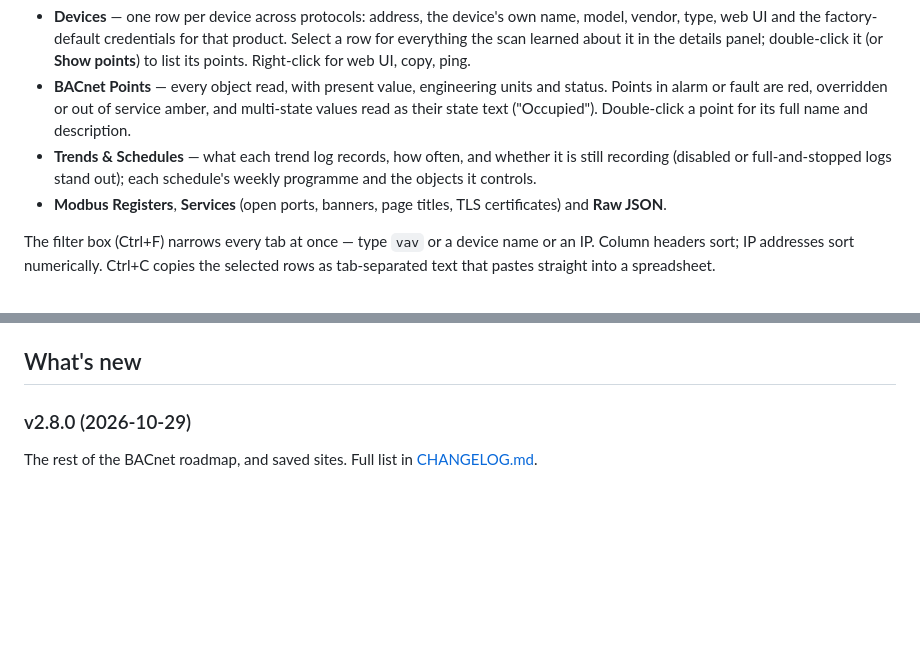
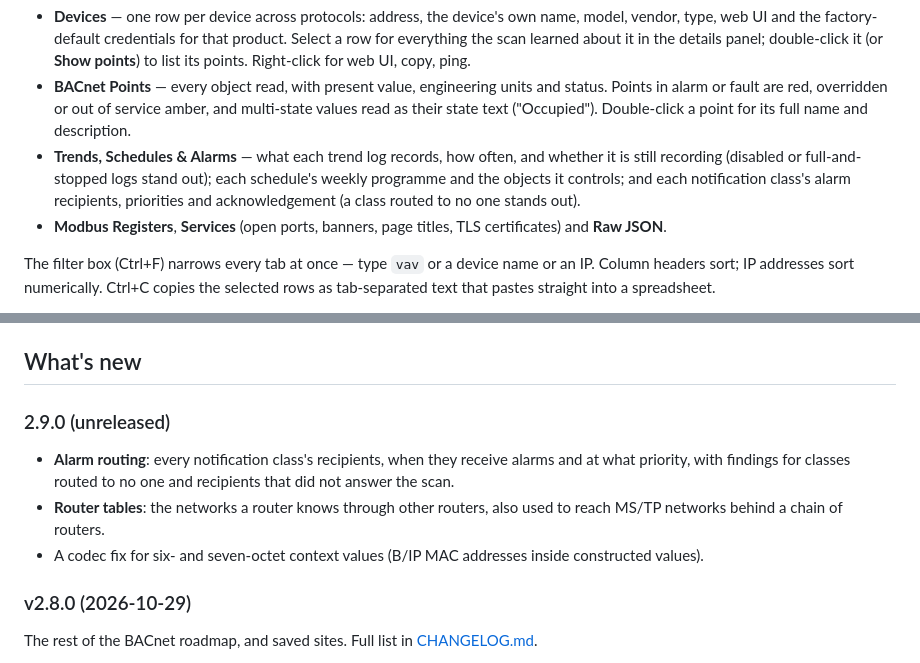
Before and after one commit to jamesccupps/HVAC-Network-Scanner, a Markdown page: README.md, 2 parts joined by grey strips. Rendered like a GitHub page; blank space fills up the shorter version.

```diff
--- a/README.md
+++ b/README.md
@@ -173,9 +173,11 @@ Ctrl+Enter). Results appear as each device finishes, not at the end:
   units and status. Points in alarm or fault are red, overridden or out of
   service amber, and multi-state values read as their state text
   ("Occupied"). Double-click a point for its full name and description.
-- **Trends & Schedules** — what each trend log records, how often, and
-  whether it is still recording (disabled or full-and-stopped logs stand
-  out); each schedule's weekly programme and the objects it controls.
+- **Trends, Schedules & Alarms** — what each trend log records, how often,
+  and whether it is still recording (disabled or full-and-stopped logs stand
+  out); each schedule's weekly programme and the objects it controls; and
+  each notification class's alarm recipients, priorities and
+  acknowledgement (a class routed to no one stands out).
 - **Modbus Registers**, **Services** (open ports, banners, page titles, TLS
   certificates) and **Raw JSON**.
 
@@ -285,6 +287,16 @@ Exit codes:
 - `3` — internal error
 
 ## What's new
+
+### 2.9.0 (unreleased)
+
+- **Alarm routing**: every notification class's recipients, when they
+  receive alarms and at what priority, with findings for classes routed to
+  no one and recipients that did not answer the scan.
+- **Router tables**: the networks a router knows through other routers,
+  also used to reach MS/TP networks behind a chain of routers.
+- A codec fix for six- and seven-octet context values (B/IP MAC addresses
+  inside constructed values).
 
 ### v2.8.0 (2026-10-29)
 
```
Also changed, not shown: CHANGELOG.md (+34 -0 lines), ROADMAP.md (+8 -8 lines).
